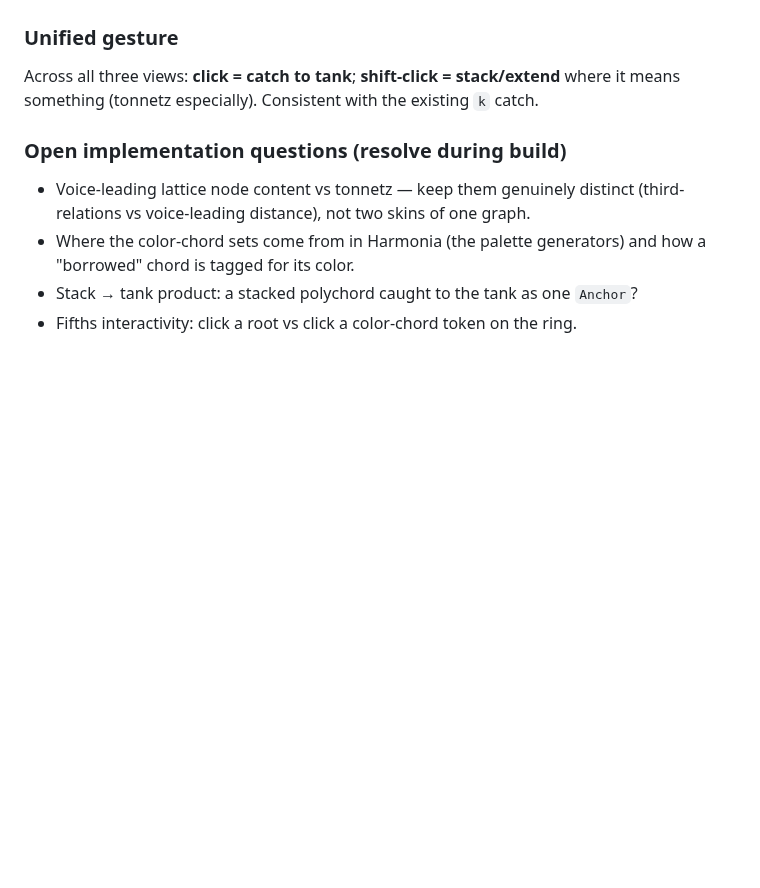
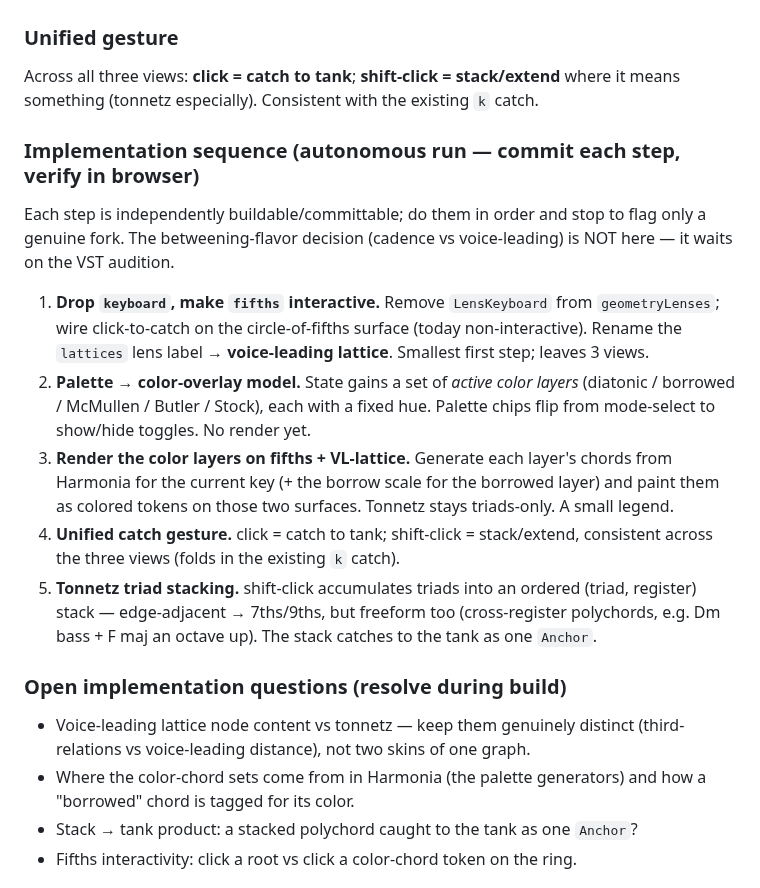
Before and after one commit to afcondon/triggerfish, a Markdown page: docs/DESIGN-vetula-progression-building.md, the part around the change. Rendered like a GitHub page; blank space fills up the shorter version.

Commit message:
docs(vetula): add the implementation sequence for the three-view redesign
Five ordered, independently-committable steps for the autonomous build run:
drop keyboard + make fifths interactive; palette→color-overlay model; render the
color layers on fifths + VL-lattice; unified catch gesture; tonnetz triad
stacking. The betweening-flavor decision stays out (waits on the VST audition).

Co-Authored-By: Claude Opus 4.8 <noreply@anthropic.com>
Claude-Session: https://claude.ai/code/session_019L73VToDb8daA1okt35M6g

```diff
--- a/docs/DESIGN-vetula-progression-building.md
+++ b/docs/DESIGN-vetula-progression-building.md
@@ -119,6 +119,30 @@ Across all three views: **click = catch to tank**; **shift-click = stack/extend*
 where it means something (tonnetz especially). Consistent with the existing `k`
 catch.
 
+### Implementation sequence (autonomous run — commit each step, verify in browser)
+
+Each step is independently buildable/committable; do them in order and stop to
+flag only a genuine fork. The betweening-flavor decision (cadence vs
+voice-leading) is NOT here — it waits on the VST audition.
+
+1. **Drop `keyboard`, make `fifths` interactive.** Remove `LensKeyboard` from
+   `geometryLenses`; wire click-to-catch on the circle-of-fifths surface (today
+   non-interactive). Rename the `lattices` lens label → **voice-leading lattice**.
+   Smallest first step; leaves 3 views.
+2. **Palette → color-overlay model.** State gains a set of *active color layers*
+   (diatonic / borrowed / McMullen / Butler / Stock), each with a fixed hue.
+   Palette chips flip from mode-select to show/hide toggles. No render yet.
+3. **Render the color layers on fifths + VL-lattice.** Generate each layer's
+   chords from Harmonia for the current key (+ the borrow scale for the borrowed
+   layer) and paint them as colored tokens on those two surfaces. Tonnetz stays
+   triads-only. A small legend.
+4. **Unified catch gesture.** click = catch to tank; shift-click = stack/extend,
+   consistent across the three views (folds in the existing `k` catch).
+5. **Tonnetz triad stacking.** shift-click accumulates triads into an ordered
+   (triad, register) stack — edge-adjacent → 7ths/9ths, but freeform too
+   (cross-register polychords, e.g. Dm bass + F maj an octave up). The stack
+   catches to the tank as one `Anchor`.
+
 ### Open implementation questions (resolve during build)
 
 - Voice-leading lattice node content vs tonnetz — keep them genuinely distinct
```
